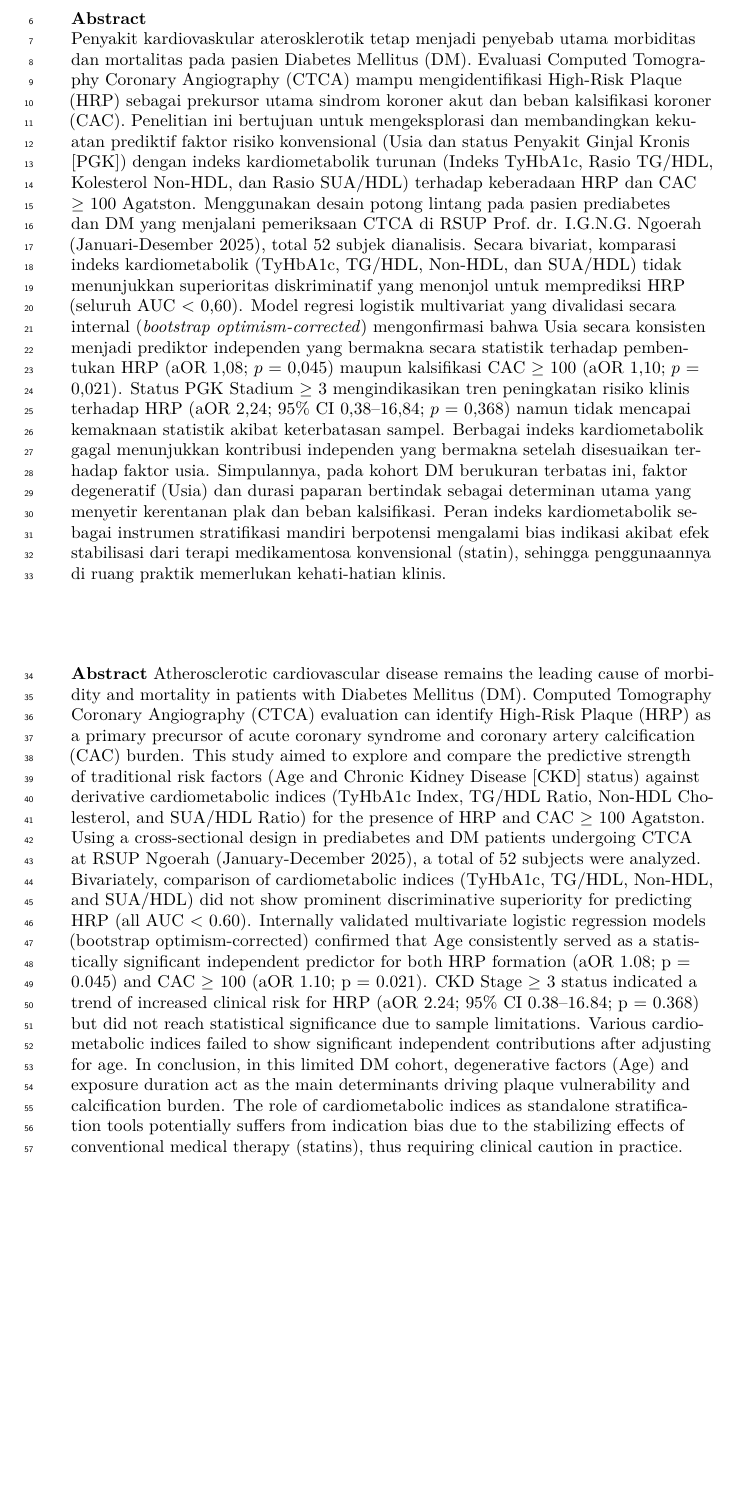
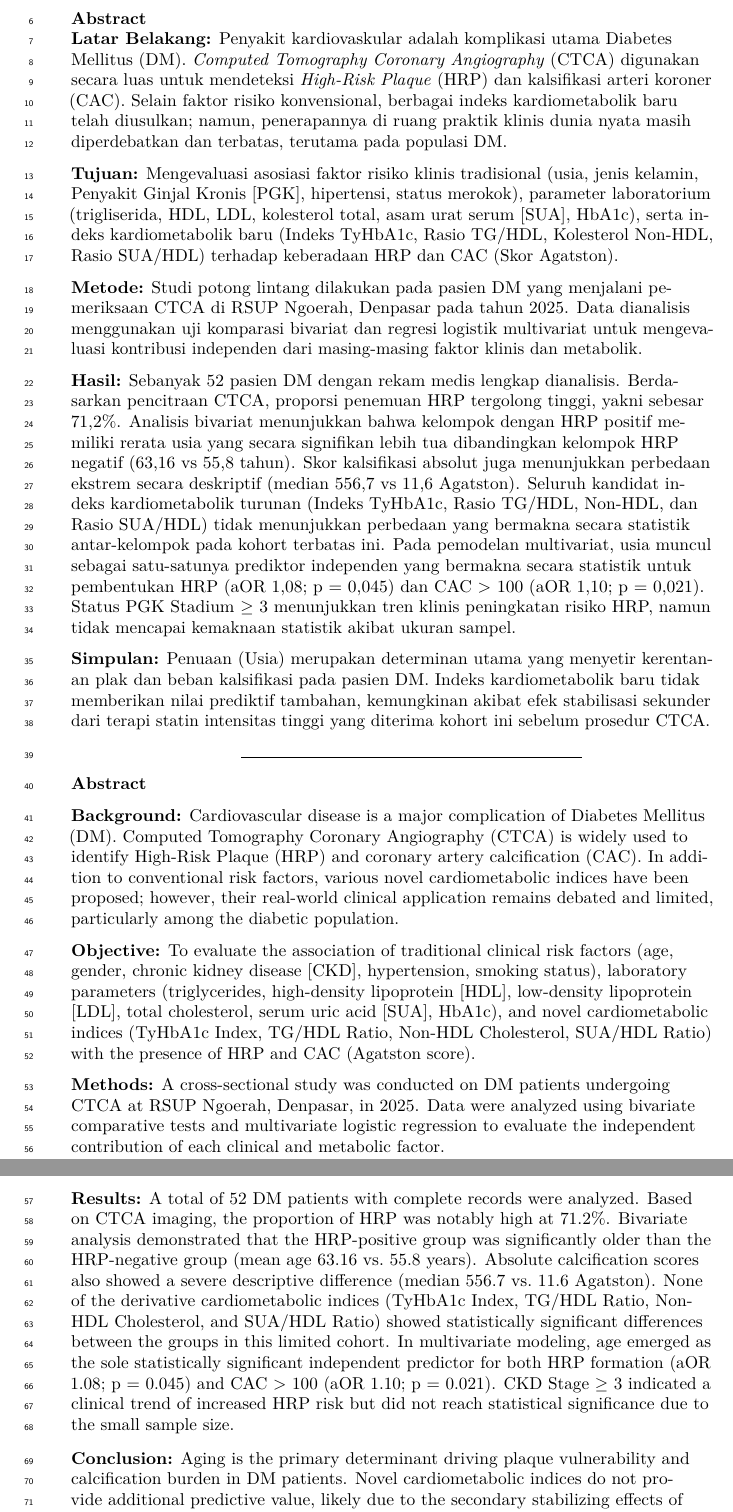
Before and after one commit to wiryadana/Pencil_endokrin, a LaTeX document (index.tex): part of page 2 of 10 before the commit and two parts of pages 2 and 3 of 11 after it, the two joined at a grey line, cut so that both start at the same text, the shorter picture padded with empty space. Compiled offline with pdfLaTeX.

Commit message:
Update terakhir untuk submit
Update terakhir untuk submit

```diff
--- a/index.tex
+++ b/index.tex
@@ -208,8 +208,8 @@
   pdftitle={Determinan Klinis dan Kardiometabolik terhadap Kerentanan Plak (High-Risk Plaque) dan Beban Kalsifikasi Koroner pada Pasien Diabetes Mellitus},
   pdfauthor={Kadek Adit Wiryadana},
   pdflang={id},
-  pdfkeywords={High-Risk Plaque, Coronary Artery Calcification, Indeks
-Kardiometabolik, Diabetes Mellitus, CTCA},
+  pdfkeywords={High-Risk Plaque, Coronary Artery
+Calcification, Cardiometabolic Index, Diabetes Mellitus, CTCA},
   colorlinks=true,
   linkcolor={blue},
   filecolor={Maroon},
@@ -233,67 +233,96 @@ Wiryadana}{wiryadana.2371041012@student.unud.ac.id}
 
 
 \begin{abstract}
-Penyakit kardiovaskular aterosklerotik tetap menjadi penyebab utama
-morbiditas dan mortalitas pada pasien Diabetes Mellitus (DM). Evaluasi
-Computed Tomography Coronary Angiography (CTCA) mampu mengidentifikasi
-High-Risk Plaque (HRP) sebagai prekursor utama sindrom koroner akut dan
-beban kalsifikasi koroner (CAC). Penelitian ini bertujuan untuk
-mengeksplorasi dan membandingkan kekuatan prediktif faktor risiko
-konvensional (Usia dan status Penyakit Ginjal Kronis {[}PGK{]}) dengan
-indeks kardiometabolik turunan (Indeks TyHbA1c, Rasio TG/HDL, Kolesterol
-Non-HDL, dan Rasio SUA/HDL) terhadap keberadaan HRP dan CAC \(\ge\) 100
-Agatston. Menggunakan desain potong lintang pada pasien prediabetes dan
-DM yang menjalani pemeriksaan CTCA di RSUP Prof.~dr. I.G.N.G. Ngoerah
-(Januari-Desember 2025), total 52 subjek dianalisis. Secara bivariat,
-komparasi indeks kardiometabolik (TyHbA1c, TG/HDL, Non-HDL, dan SUA/HDL)
-tidak menunjukkan superioritas diskriminatif yang menonjol untuk
-memprediksi HRP (seluruh AUC \textless{} 0,60). Model regresi logistik
-multivariat yang divalidasi secara internal (\emph{bootstrap
-optimism-corrected}) mengonfirmasi bahwa Usia secara konsisten menjadi
-prediktor independen yang bermakna secara statistik terhadap pembentukan
-HRP (aOR 1,08; \(p\) = 0,045) maupun kalsifikasi CAC \(\ge\) 100 (aOR
-1,10; \(p\) = 0,021). Status PGK Stadium \(\ge\) 3 mengindikasikan tren
-peningkatan risiko klinis terhadap HRP (aOR 2,24; 95\% CI 0,38--16,84;
-\(p\) = 0,368) namun tidak mencapai kemaknaan statistik akibat
-keterbatasan sampel. Berbagai indeks kardiometabolik gagal menunjukkan
-kontribusi independen yang bermakna setelah disesuaikan terhadap faktor
-usia. Simpulannya, pada kohort DM berukuran terbatas ini, faktor
-degeneratif (Usia) dan durasi paparan bertindak sebagai determinan utama
-yang menyetir kerentanan plak dan beban kalsifikasi. Peran indeks
-kardiometabolik sebagai instrumen stratifikasi mandiri berpotensi
-mengalami bias indikasi akibat efek stabilisasi dari terapi
-medikamentosa konvensional (statin), sehingga penggunaannya di ruang
-praktik memerlukan kehati-hatian klinis.
+\textbf{Latar Belakang:} Penyakit kardiovaskular adalah komplikasi utama
+Diabetes Mellitus (DM). \emph{Computed Tomography Coronary Angiography}
+(CTCA) digunakan secara luas untuk mendeteksi \emph{High-Risk Plaque}
+(HRP) dan kalsifikasi arteri koroner (CAC). Selain faktor risiko
+konvensional, berbagai indeks kardiometabolik baru telah diusulkan;
+namun, penerapannya di ruang praktik klinis dunia nyata masih
+diperdebatkan dan terbatas, terutama pada populasi DM.
 
-\textbf{Abstract} Atherosclerotic cardiovascular disease remains the
-leading cause of morbidity and mortality in patients with Diabetes
-Mellitus (DM). Computed Tomography Coronary Angiography (CTCA)
-evaluation can identify High-Risk Plaque (HRP) as a primary precursor of
-acute coronary syndrome and coronary artery calcification (CAC) burden.
-This study aimed to explore and compare the predictive strength of
-traditional risk factors (Age and Chronic Kidney Disease {[}CKD{]}
-status) against derivative cardiometabolic indices (TyHbA1c Index,
-TG/HDL Ratio, Non-HDL Cholesterol, and SUA/HDL Ratio) for the presence
-of HRP and CAC \(\ge\) 100 Agatston. Using a cross-sectional design in
-prediabetes and DM patients undergoing CTCA at RSUP Ngoerah
-(January-December 2025), a total of 52 subjects were analyzed.
-Bivariately, comparison of cardiometabolic indices (TyHbA1c, TG/HDL,
-Non-HDL, and SUA/HDL) did not show prominent discriminative superiority
-for predicting HRP (all AUC \textless{} 0.60). Internally validated
-multivariate logistic regression models (bootstrap optimism-corrected)
-confirmed that Age consistently served as a statistically significant
-independent predictor for both HRP formation (aOR 1.08; p = 0.045) and
-CAC \(\ge\) 100 (aOR 1.10; p = 0.021). CKD Stage \(\ge\) 3 status
-indicated a trend of increased clinical risk for HRP (aOR 2.24; 95\% CI
-0.38--16.84; p = 0.368) but did not reach statistical significance due
-to sample limitations. Various cardiometabolic indices failed to show
-significant independent contributions after adjusting for age. In
-conclusion, in this limited DM cohort, degenerative factors (Age) and
-exposure duration act as the main determinants driving plaque
-vulnerability and calcification burden. The role of cardiometabolic
-indices as standalone stratification tools potentially suffers from
-indication bias due to the stabilizing effects of conventional medical
-therapy (statins), thus requiring clinical caution in practice.
+\textbf{Tujuan:} Mengevaluasi asosiasi faktor risiko klinis tradisional
+(usia, jenis kelamin, Penyakit Ginjal Kronis {[}PGK{]}, hipertensi,
+status merokok), parameter laboratorium (trigliserida, HDL, LDL,
+kolesterol total, asam urat serum {[}SUA{]}, HbA1c), serta indeks
+kardiometabolik baru (Indeks TyHbA1c, Rasio TG/HDL, Kolesterol Non-HDL,
+Rasio SUA/HDL) terhadap keberadaan HRP dan CAC (Skor Agatston).
+
+\textbf{Metode:} Studi potong lintang dilakukan pada pasien DM yang
+menjalani pemeriksaan CTCA di RSUP Ngoerah, Denpasar pada tahun 2025.
+Data dianalisis menggunakan uji komparasi bivariat dan regresi logistik
+multivariat untuk mengevaluasi kontribusi independen dari masing-masing
+faktor klinis dan metabolik.
+
+\textbf{Hasil:} Sebanyak 52 pasien DM dengan rekam medis lengkap
+dianalisis. Berdasarkan pencitraan CTCA, proporsi penemuan HRP tergolong
+tinggi, yakni sebesar 71,2\%. Analisis bivariat menunjukkan bahwa
+kelompok dengan HRP positif memiliki rerata usia yang secara signifikan
+lebih tua dibandingkan kelompok HRP negatif (63,16 vs 55,8 tahun). Skor
+kalsifikasi absolut juga menunjukkan perbedaan ekstrem secara deskriptif
+(median 556,7 vs 11,6 Agatston). Seluruh kandidat indeks kardiometabolik
+turunan (Indeks TyHbA1c, Rasio TG/HDL, Non-HDL, dan Rasio SUA/HDL) tidak
+menunjukkan perbedaan yang bermakna secara statistik antar-kelompok pada
+kohort terbatas ini. Pada pemodelan multivariat, usia muncul sebagai
+satu-satunya prediktor independen yang bermakna secara statistik untuk
+pembentukan HRP (aOR 1,08; p = 0,045) dan CAC \textgreater{} 100 (aOR
+1,10; p = 0,021). Status PGK Stadium \(\ge\) 3 menunjukkan tren klinis
+peningkatan risiko HRP, namun tidak mencapai kemaknaan statistik akibat
+ukuran sampel.
+
+\textbf{Simpulan:} Penuaan (Usia) merupakan determinan utama yang
+menyetir kerentanan plak dan beban kalsifikasi pada pasien DM. Indeks
+kardiometabolik baru tidak memberikan nilai prediktif tambahan,
+kemungkinan akibat efek stabilisasi sekunder dari terapi statin
+intensitas tinggi yang diterima kohort ini sebelum prosedur CTCA.
+
+\begin{center}\rule{0.5\linewidth}{0.5pt}\end{center}
+
+\textbf{Abstract}
+
+\textbf{Background:} Cardiovascular disease is a major complication of
+Diabetes Mellitus (DM). Computed Tomography Coronary Angiography (CTCA)
+is widely used to identify High-Risk Plaque (HRP) and coronary artery
+calcification (CAC). In addition to conventional risk factors, various
+novel cardiometabolic indices have been proposed; however, their
+real-world clinical application remains debated and limited,
+particularly among the diabetic population.
+
+\textbf{Objective:} To evaluate the association of traditional clinical
+risk factors (age, gender, chronic kidney disease {[}CKD{]},
+hypertension, smoking status), laboratory parameters (triglycerides,
+high-density lipoprotein {[}HDL{]}, low-density lipoprotein {[}LDL{]},
+total cholesterol, serum uric acid {[}SUA{]}, HbA1c), and novel
+cardiometabolic indices (TyHbA1c Index, TG/HDL Ratio, Non-HDL
+Cholesterol, SUA/HDL Ratio) with the presence of HRP and CAC (Agatston
+score).
+
+\textbf{Methods:} A cross-sectional study was conducted on DM patients
+undergoing CTCA at RSUP Ngoerah, Denpasar, in 2025. Data were analyzed
+using bivariate comparative tests and multivariate logistic regression
+to evaluate the independent contribution of each clinical and metabolic
+factor.
+
+\textbf{Results:} A total of 52 DM patients with complete records were
+analyzed. Based on CTCA imaging, the proportion of HRP was notably high
+at 71.2\%. Bivariate analysis demonstrated that the HRP-positive group
+was significantly older than the HRP-negative group (mean age 63.16
+vs.~55.8 years). Absolute calcification scores also showed a severe
+descriptive difference (median 556.7 vs.~11.6 Agatston). None of the
+derivative cardiometabolic indices (TyHbA1c Index, TG/HDL Ratio, Non-HDL
+Cholesterol, and SUA/HDL Ratio) showed statistically significant
+differences between the groups in this limited cohort. In multivariate
+modeling, age emerged as the sole statistically significant independent
+predictor for both HRP formation (aOR 1.08; p = 0.045) and CAC
+\textgreater{} 100 (aOR 1.10; p = 0.021). CKD Stage \(\ge\) 3 indicated
+a clinical trend of increased HRP risk but did not reach statistical
+significance due to the small sample size.
+
+\textbf{Conclusion:} Aging is the primary determinant driving plaque
+vulnerability and calcification burden in DM patients. Novel
+cardiometabolic indices do not provide additional predictive value,
+likely due to the secondary stabilizing effects of high-intensity statin
+therapy received by this cohort prior to CTCA.
 \end{abstract}
 
 
```
Also changed, not shown: Abstract.pdf (added), Figure_1_ROC_Curve.jpg (added), Figure_2_Scatter_CAC.jpg (added), Figure_3_Comprehensive_CAC_Scatter.jpg (added), index.pdf, index_files/figure-pdf/fig-roc-indices-1.pdf, index_files/figure-pdf/fig-supp-scatter-multi-1.pdf, 3 other files.
